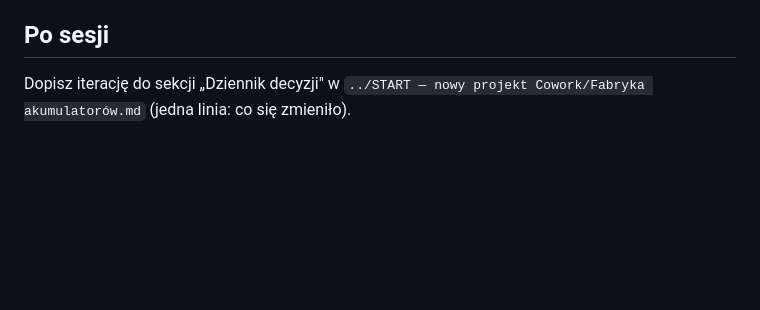
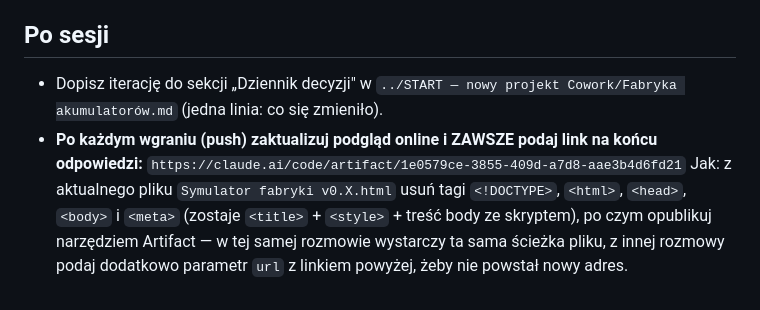
Before and after one commit to twentyonelab/klab, a Markdown page: CLAUDE.md, the part around the change. Rendered like a GitHub page; blank space fills up the shorter version.

Commit message:
CLAUDE.md: stały link podglądu online + zasada publikacji po pushu
Podgląd narzędzia hostowany jako artefakt Claude (stały URL).
Po każdym wgraniu artefakt ma być zaktualizowany, a link podany
na końcu odpowiedzi — instrukcja aktualizacji w sekcji "Po sesji".

Co-Authored-By: Claude Fable 5 <noreply@anthropic.com>
Claude-Session: https://claude.ai/code/session_012cHQiJF7ihm1wCdtSHqU6N

```diff
--- a/CLAUDE.md
+++ b/CLAUDE.md
@@ -42,4 +42,7 @@ Nowe w v0.2: **widok M4 Personel** (obłożenie per zmianę i moduł funkcjonaln
 
 ## Po sesji
 
-Dopisz iterację do sekcji „Dziennik decyzji" w `../START — nowy projekt Cowork/Fabryka akumulatorów.md` (jedna linia: co się zmieniło).
+- Dopisz iterację do sekcji „Dziennik decyzji" w `../START — nowy projekt Cowork/Fabryka akumulatorów.md` (jedna linia: co się zmieniło).
+- **Po każdym wgraniu (push) zaktualizuj podgląd online i ZAWSZE podaj link na końcu odpowiedzi:**
+  `https://claude.ai/code/artifact/1e0579ce-3855-409d-a7d8-aae3b4d6fd21`
+  Jak: z aktualnego pliku `Symulator fabryki v0.X.html` usuń tagi `<!DOCTYPE>`, `<html>`, `<head>`, `<body>` i `<meta>` (zostaje `<title>` + `<style>` + treść body ze skryptem), po czym opublikuj narzędziem Artifact — w tej samej rozmowie wystarczy ta sama ścieżka pliku, z innej rozmowy podaj dodatkowo parametr `url` z linkiem powyżej, żeby nie powstał nowy adres.
```
